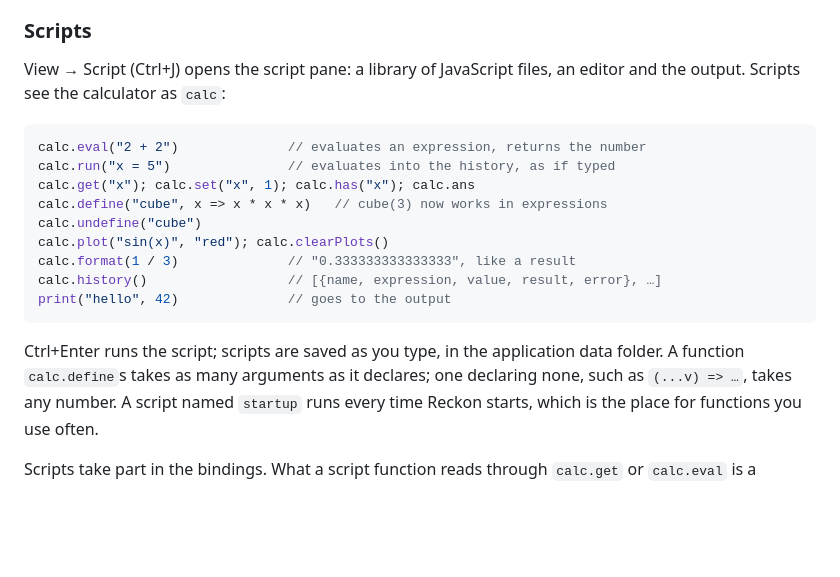
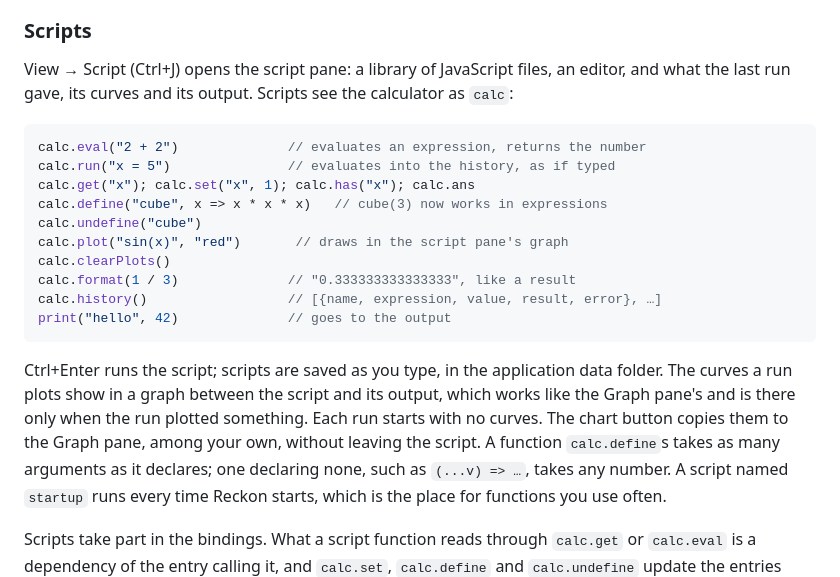
Before and after one commit to iam-peter/reckon, a Markdown page: README.md, the part around the change. Rendered like a GitHub page; blank space fills up the shorter version.

````diff
--- a/README.md
+++ b/README.md
@@ -121,7 +121,8 @@ bottom. While the pointer is over the plot, every curve's value at that
 ### Scripts
 
 View → Script (Ctrl+J) opens the script pane: a library of JavaScript
-files, an editor and the output. Scripts see the calculator as `calc`:
+files, an editor, and what the last run gave, its curves and its output.
+Scripts see the calculator as `calc`:
 
 ```js
 calc.eval("2 + 2")              // evaluates an expression, returns the number
@@ -129,14 +130,19 @@ calc.run("x = 5")               // evaluates into the history, as if typed
 calc.get("x"); calc.set("x", 1); calc.has("x"); calc.ans
 calc.define("cube", x => x * x * x)   // cube(3) now works in expressions
 calc.undefine("cube")
-calc.plot("sin(x)", "red"); calc.clearPlots()
+calc.plot("sin(x)", "red")       // draws in the script pane's graph
+calc.clearPlots()
 calc.format(1 / 3)              // "0.333333333333333", like a result
 calc.history()                  // [{name, expression, value, result, error}, …]
 print("hello", 42)              // goes to the output
 ```
 
 Ctrl+Enter runs the script; scripts are saved as you type, in the
-application data folder. A function `calc.define`s takes as many
+application data folder. The curves a run plots show in a graph between
+the script and its output, which works like the Graph pane's and is
+there only when the run plotted something. Each run starts with no
+curves. The chart button copies them to the Graph pane, among your own,
+without leaving the script. A function `calc.define`s takes as many
 arguments as it declares; one declaring none, such as `(...v) => …`,
 takes any number. A script named `startup` runs every time Reckon
 starts, which is the place for functions you use often.
````
Also changed, not shown: docs/screenshots/script.png, 8 other files.
